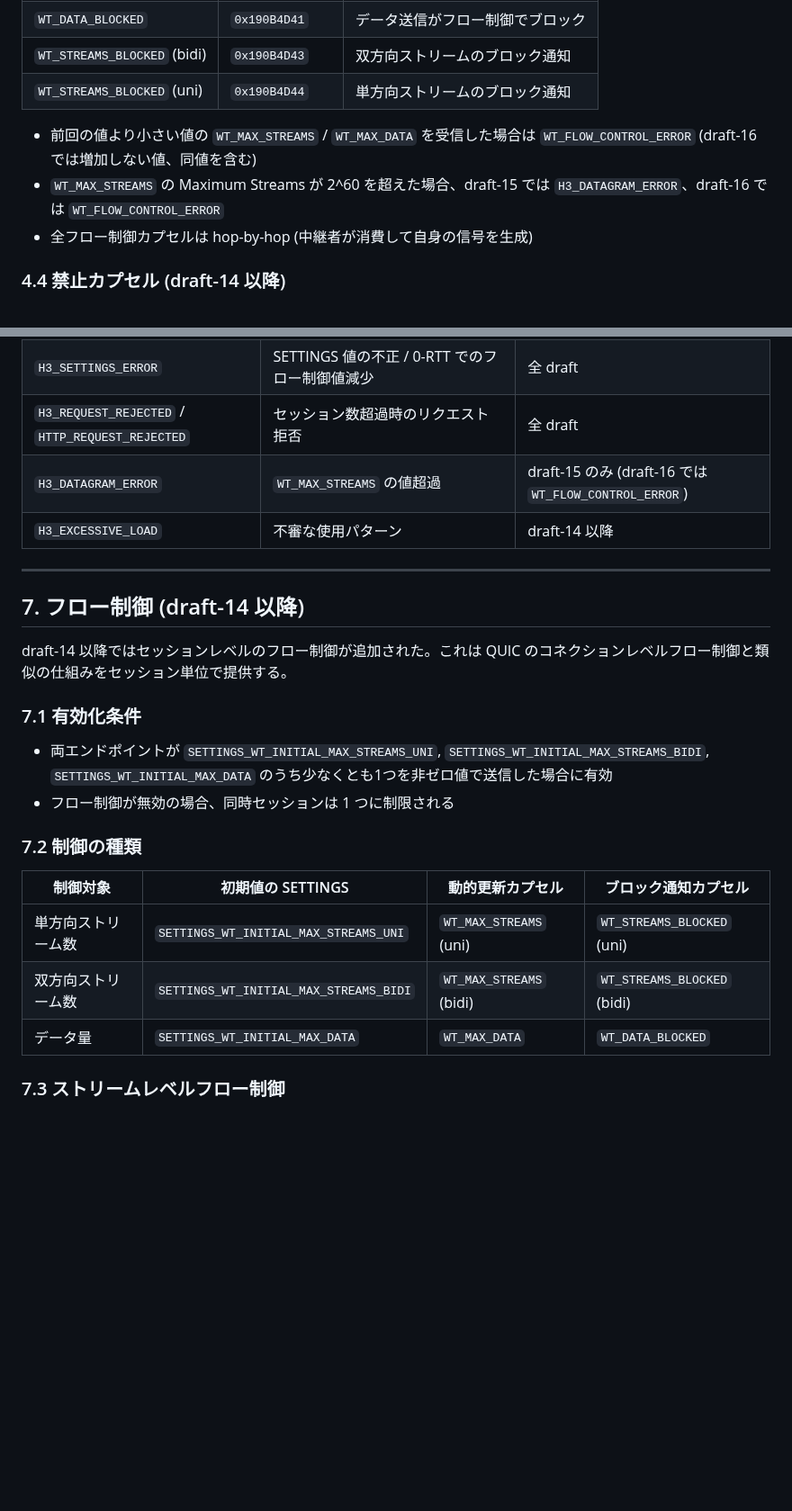
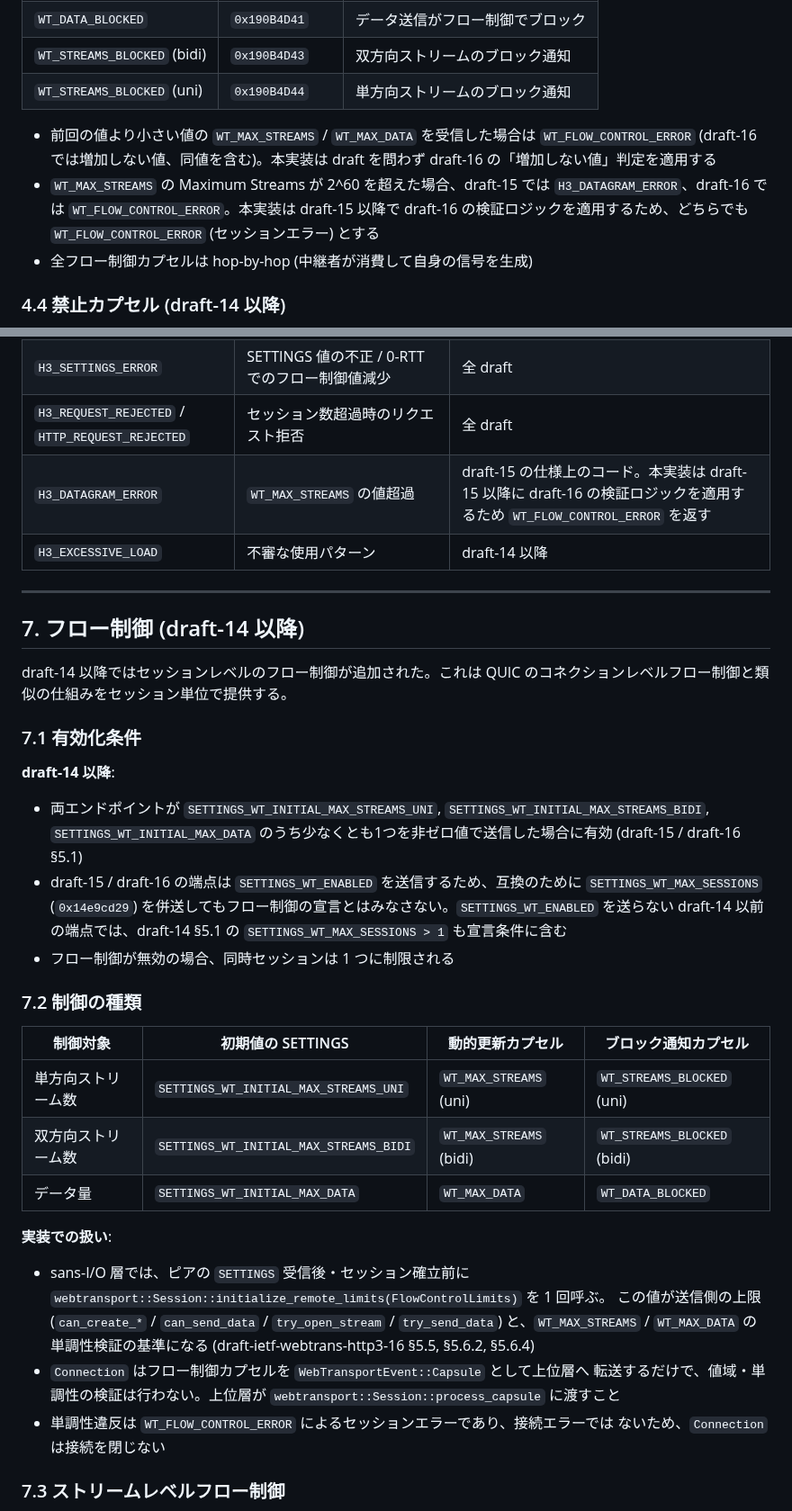
Before and after one commit to shiguredo/http3-rs, a Markdown page: docs/WT_HTTP3.md, 2 parts joined by grey strips. Shown at 90% size. Drawn GitHub-style; blank space fills up the shorter version.

```diff
--- a/docs/WT_HTTP3.md
+++ b/docs/WT_HTTP3.md
@@ -205,8 +209,8 @@ draft-14 で追加されたセッションレベルフロー制御のための
 | `WT_STREAMS_BLOCKED` (bidi) | `0x190B4D43` | 双方向ストリームのブロック通知 |
 | `WT_STREAMS_BLOCKED` (uni) | `0x190B4D44` | 単方向ストリームのブロック通知 |
 
-- 前回の値より小さい値の `WT_MAX_STREAMS` / `WT_MAX_DATA` を受信した場合は `WT_FLOW_CONTROL_ERROR` (draft-16 では増加しない値、同値を含む)
-- `WT_MAX_STREAMS` の Maximum Streams が 2^60 を超えた場合、draft-15 では `H3_DATAGRAM_ERROR`、draft-16 では `WT_FLOW_CONTROL_ERROR`
+- 前回の値より小さい値の `WT_MAX_STREAMS` / `WT_MAX_DATA` を受信した場合は `WT_FLOW_CONTROL_ERROR` (draft-16 では増加しない値、同値を含む)。本実装は draft を問わず draft-16 の「増加しない値」判定を適用する
+- `WT_MAX_STREAMS` の Maximum Streams が 2^60 を超えた場合、draft-15 では `H3_DATAGRAM_ERROR`、draft-16 では `WT_FLOW_CONTROL_ERROR`。本実装は draft-15 以降で draft-16 の検証ロジックを適用するため、どちらでも `WT_FLOW_CONTROL_ERROR` (セッションエラー) とする
 - 全フロー制御カプセルは hop-by-hop (中継者が消費して自身の信号を生成)
 
 ### 4.4 禁止カプセル (draft-14 以降)
@@ -269,7 +273,7 @@ HTTP/3 版では QUIC ネイティブのストリームレベルフロー制御
 | `H3_MESSAGE_ERROR` | セッション終了カプセル後の追加データ受信 | 全 draft |
 | `H3_SETTINGS_ERROR` | SETTINGS 値の不正 / 0-RTT でのフロー制御値減少 | 全 draft |
 | `H3_REQUEST_REJECTED` / `HTTP_REQUEST_REJECTED` | セッション数超過時のリクエスト拒否 | 全 draft |
-| `H3_DATAGRAM_ERROR` | `WT_MAX_STREAMS` の値超過 | draft-15 のみ (draft-16 では `WT_FLOW_CONTROL_ERROR`) |
+| `H3_DATAGRAM_ERROR` | `WT_MAX_STREAMS` の値超過 | draft-15 の仕様上のコード。本実装は draft-15 以降に draft-16 の検証ロジックを適用するため `WT_FLOW_CONTROL_ERROR` を返す |
 | `H3_EXCESSIVE_LOAD` | 不審な使用パターン | draft-14 以降 |
 
 ---
@@ -280,7 +284,10 @@ draft-14 以降ではセッションレベルのフロー制御が追加され
 
 ### 7.1 有効化条件
 
-- 両エンドポイントが `SETTINGS_WT_INITIAL_MAX_STREAMS_UNI`, `SETTINGS_WT_INITIAL_MAX_STREAMS_BIDI`, `SETTINGS_WT_INITIAL_MAX_DATA` のうち少なくとも1つを非ゼロ値で送信した場合に有効
+**draft-14 以降**:
+
+- 両エンドポイントが `SETTINGS_WT_INITIAL_MAX_STREAMS_UNI`, `SETTINGS_WT_INITIAL_MAX_STREAMS_BIDI`, `SETTINGS_WT_INITIAL_MAX_DATA` のうち少なくとも1つを非ゼロ値で送信した場合に有効 (draft-15 / draft-16 §5.1)
+- draft-15 / draft-16 の端点は `SETTINGS_WT_ENABLED` を送信するため、互換のために `SETTINGS_WT_MAX_SESSIONS` (`0x14e9cd29`) を併送してもフロー制御の宣言とはみなさない。`SETTINGS_WT_ENABLED` を送らない draft-14 以前の端点では、draft-14 §5.1 の `SETTINGS_WT_MAX_SESSIONS > 1` も宣言条件に含む
 - フロー制御が無効の場合、同時セッションは 1 つに制限される
 
 ### 7.2 制御の種類
@@ -290,6 +297,19 @@ draft-14 以降ではセッションレベルのフロー制御が追加され
 | 単方向ストリーム数 | `SETTINGS_WT_INITIAL_MAX_STREAMS_UNI` | `WT_MAX_STREAMS` (uni) | `WT_STREAMS_BLOCKED` (uni) |
 | 双方向ストリーム数 | `SETTINGS_WT_INITIAL_MAX_STREAMS_BIDI` | `WT_MAX_STREAMS` (bidi) | `WT_STREAMS_BLOCKED` (bidi) |
 | データ量 | `SETTINGS_WT_INITIAL_MAX_DATA` | `WT_MAX_DATA` | `WT_DATA_BLOCKED` |
+
+**実装での扱い**:
+
+- sans-I/O 層では、ピアの `SETTINGS` 受信後・セッション確立前に
+  `webtransport::Session::initialize_remote_limits(FlowControlLimits)` を 1 回呼ぶ。
+  この値が送信側の上限 (`can_create_*` / `can_send_data` / `try_open_stream` /
+  `try_send_data`) と、`WT_MAX_STREAMS` / `WT_MAX_DATA` の単調性検証の基準になる
+  (draft-ietf-webtrans-http3-16 §5.5, §5.6.2, §5.6.4)
+- `Connection` はフロー制御カプセルを `WebTransportEvent::Capsule` として上位層へ
+  転送するだけで、値域・単調性の検証は行わない。上位層が
+  `webtransport::Session::process_capsule` に渡すこと
+- 単調性違反は `WT_FLOW_CONTROL_ERROR` によるセッションエラーであり、接続エラーでは
+  ないため、`Connection` は接続を閉じない
 
 ### 7.3 ストリームレベルフロー制御
 
```
Also changed, not shown: other parts of docs/WT_HTTP3.md (+14 -4 lines), README.md (+17 -0 lines).
